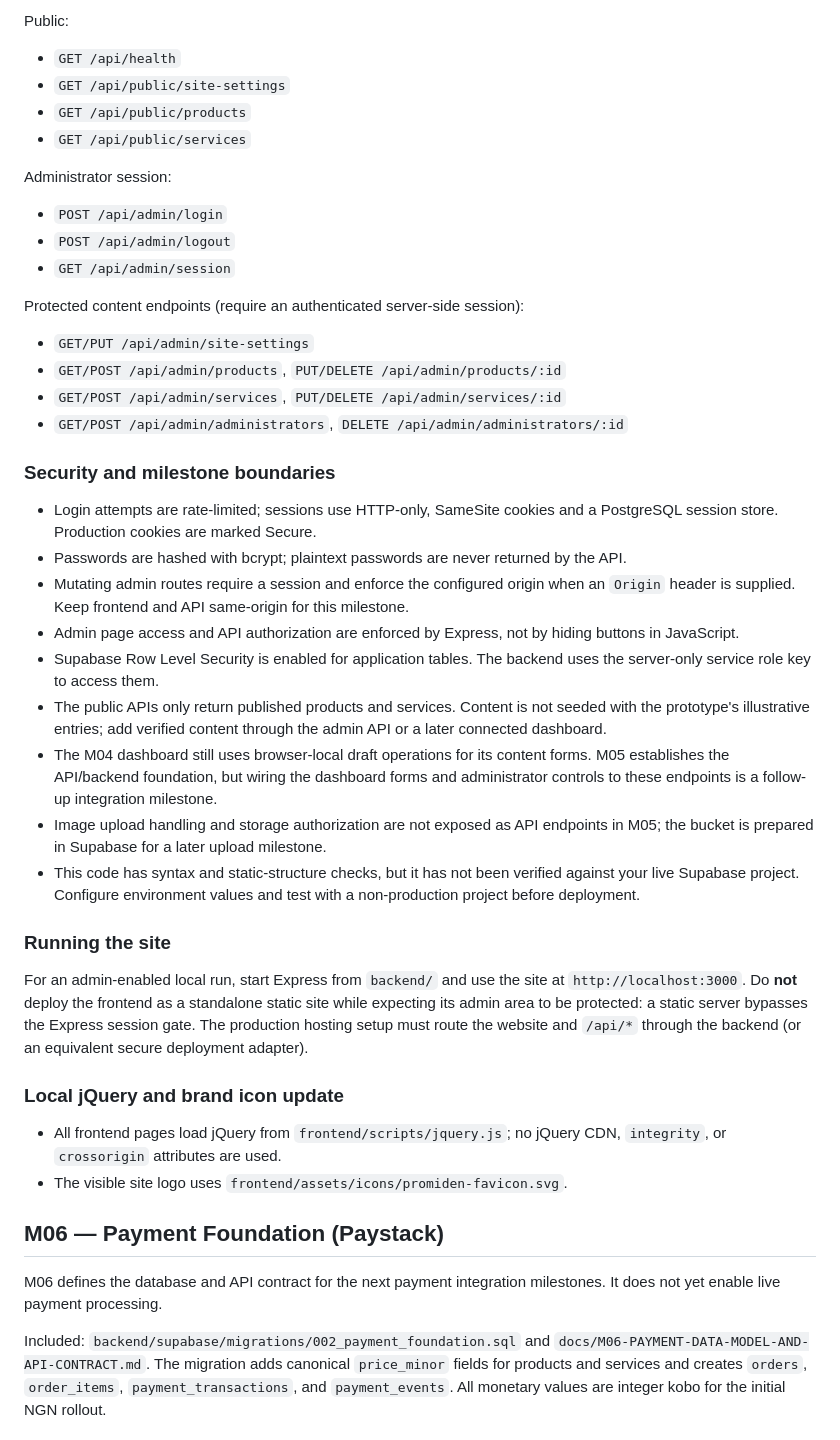
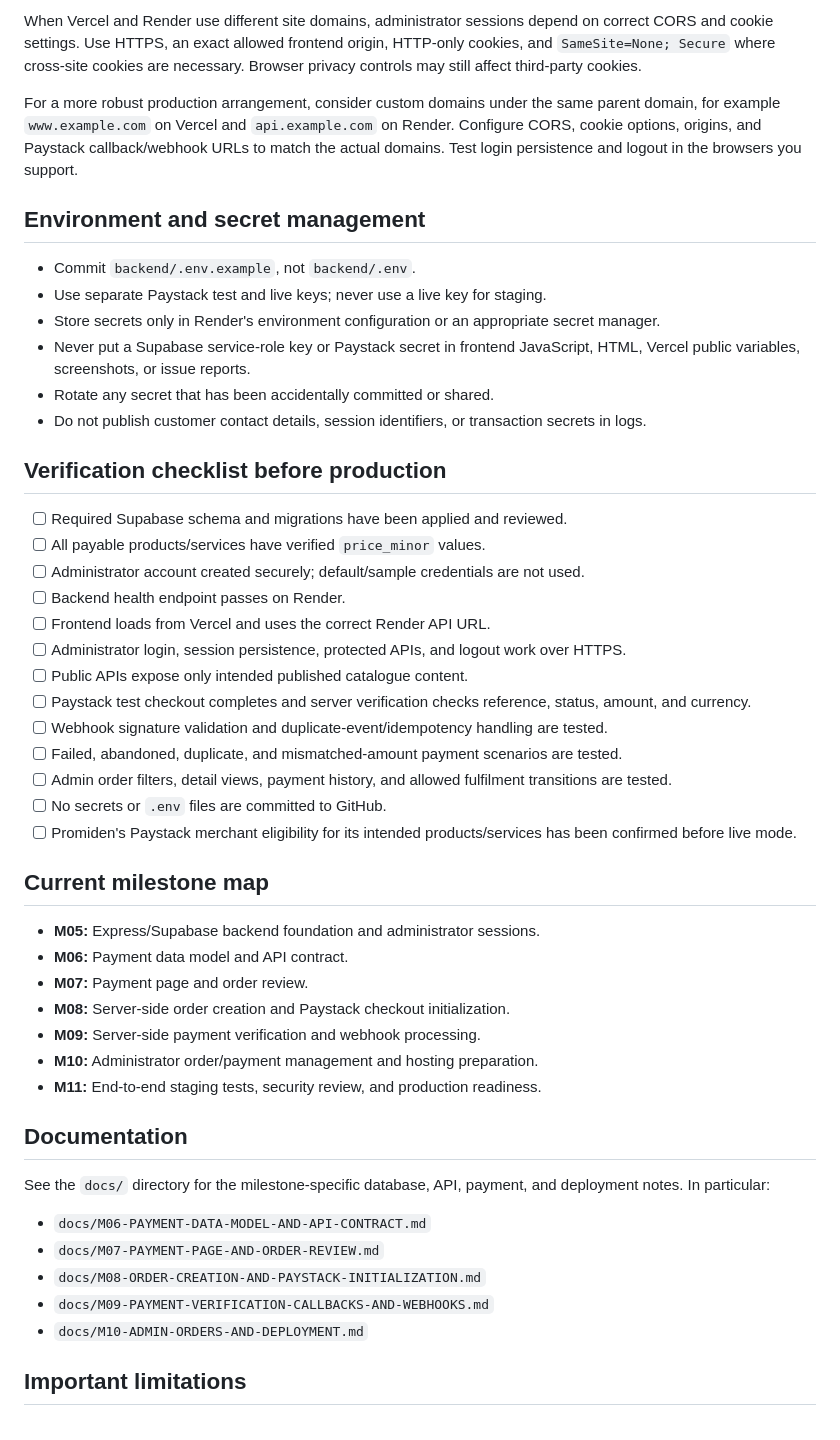
Before and after one commit to Fatherly-P-Titus/promiden-pharma, a Markdown page: README.md, the part around one of its changes. Rendered like a GitHub page.

```diff
--- a/README.md
+++ b/README.md
@@ -111,45 +199,52 @@ Use the Supabase **service role key only on the server**. Never put it in fronte
 
-Public:
-- `GET /api/health`
-- `GET /api/public/site-settings`
-- `GET /api/public/products`
-- `GET /api/public/services`
+When Vercel and Render use different site domains, administrator sessions depend on correct CORS and cookie settings. Use HTTPS, an exact allowed frontend origin, HTTP-only cookies, and `SameSite=None; Secure` where cross-site cookies are necessary. Browser privacy controls may still affect third-party cookies.
 
-Administrator session:
-- `POST /api/admin/login`
-- `POST /api/admin/logout`
-- `GET /api/admin/session`
+For a more robust production arrangement, consider custom domains under the same parent domain, for example `www.example.com` on Vercel and `api.example.com` on Render. Configure CORS, cookie options, origins, and Paystack callback/webhook URLs to match the actual domains. Test login persistence and logout in the browsers you support.
 
-Protected content endpoints (require an authenticated server-side session):
-- `GET/PUT /api/admin/site-settings`
-- `GET/POST /api/admin/products`, `PUT/DELETE /api/admin/products/:id`
-- `GET/POST /api/admin/services`, `PUT/DELETE /api/admin/services/:id`
-- `GET/POST /api/admin/administrators`, `DELETE /api/admin/administrators/:id`
+## Environment and secret management
 
-### Security and milestone boundaries
+- Commit `backend/.env.example`, not `backend/.env`.
+- Use separate Paystack test and live keys; never use a live key for staging.
+- Store secrets only in Render's environment configuration or an appropriate secret manager.
+- Never put a Supabase service-role key or Paystack secret in frontend JavaScript, HTML, Vercel public variables, screenshots, or issue reports.
+- Rotate any secret that has been accidentally committed or shared.
+- Do not publish customer contact details, session identifiers, or transaction secrets in logs.
 
-- Login attempts are rate-limited; sessions use HTTP-only, SameSite cookies and a PostgreSQL session store. Production cookies are marked Secure.
-- Passwords are hashed with bcrypt; plaintext passwords are never returned by the API.
-- Mutating admin routes require a session and enforce the configured origin when an `Origin` header is supplied. Keep frontend and API same-origin for this milestone.
-- Admin page access and API authorization are enforced by Express, not by hiding buttons in JavaScript.
-- Supabase Row Level Security is enabled for application tables. The backend uses the server-only service role key to access them.
-- The public APIs only return published products and services. Content is not seeded with the prototype's illustrative entries; add verified content through the admin API or a later connected dashboard.
-- The M04 dashboard still uses browser-local draft operations for its content forms. M05 establishes the API/backend foundation, but wiring the dashboard forms and administrator controls to these endpoints is a follow-up integration milestone.
-- Image upload handling and storage authorization are not exposed as API endpoints in M05; the bucket is prepared in Supabase for a later upload milestone.
-- This code has syntax and static-structure checks, but it has not been verified against your live Supabase project. Configure environment values and test with a non-production project before deployment.
+## Verification checklist before production
 
-### Running the site
+- [ ] Required Supabase schema and migrations have been applied and reviewed.
+- [ ] All payable products/services have verified `price_minor` values.
+- [ ] Administrator account created securely; default/sample credentials are not used.
+- [ ] Backend health endpoint passes on Render.
+- [ ] Frontend loads from Vercel and uses the correct Render API URL.
+- [ ] Administrator login, session persistence, protected APIs, and logout work over HTTPS.
+- [ ] Public APIs expose only intended published catalogue content.
+- [ ] Paystack test checkout completes and server verification checks reference, status, amount, and currency.
+- [ ] Webhook signature validation and duplicate-event/idempotency handling are tested.
+- [ ] Failed, abandoned, duplicate, and mismatched-amount payment scenarios are tested.
+- [ ] Admin order filters, detail views, payment history, and allowed fulfilment transitions are tested.
+- [ ] No secrets or `.env` files are committed to GitHub.
+- [ ] Promiden's Paystack merchant eligibility for its intended products/services has been confirmed before live mode.
 
-For an admin-enabled local run, start Express from `backend/` and use the site at `http://localhost:3000`. Do **not** deploy the frontend as a standalone static site while expecting its admin area to be protected: a static server bypasses the Express session gate. The production hosting setup must route the website and `/api/*` through the backend (or an equivalent secure deployment adapter).
+## Current milestone map
 
-### Local jQuery and brand icon update
-- All frontend pages load jQuery from `frontend/scripts/jquery.js`; no jQuery CDN, `integrity`, or `crossorigin` attributes are used.
-- The visible site logo uses `frontend/assets/icons/promiden-favicon.svg`.
+- **M05:** Express/Supabase backend foundation and administrator sessions.
+- **M06:** Payment data model and API contract.
+- **M07:** Payment page and order review.
+- **M08:** Server-side order creation and Paystack checkout initialization.
+- **M09:** Server-side payment verification and webhook processing.
+- **M10:** Administrator order/payment management and hosting preparation.
+- **M11:** End-to-end staging tests, security review, and production readiness.
 
+## Documentation
 
-## M06 — Payment Foundation (Paystack)
+See the `docs/` directory for the milestone-specific database, API, payment, and deployment notes. In particular:
 
-M06 defines the database and API contract for the next payment integration milestones. It does not yet enable live payment processing.
+- `docs/M06-PAYMENT-DATA-MODEL-AND-API-CONTRACT.md`
+- `docs/M07-PAYMENT-PAGE-AND-ORDER-REVIEW.md`
+- `docs/M08-ORDER-CREATION-AND-PAYSTACK-INITIALIZATION.md`
+- `docs/M09-PAYMENT-VERIFICATION-CALLBACKS-AND-WEBHOOKS.md`
+- `docs/M10-ADMIN-ORDERS-AND-DEPLOYMENT.md`
 
-Included: `backend/supabase/migrations/002_payment_foundation.sql` and `docs/M06-PAYMENT-DATA-MODEL-AND-API-CONTRACT.md`. The migration adds canonical `price_minor` fields for products and services and creates `orders`, `order_items`, `payment_transactions`, and `payment_events`. All monetary values are integer kobo for the initial NGN rollout.
+## Important limitations
 
```
Also changed, not shown: other parts of README.md (+171 -110 lines).
